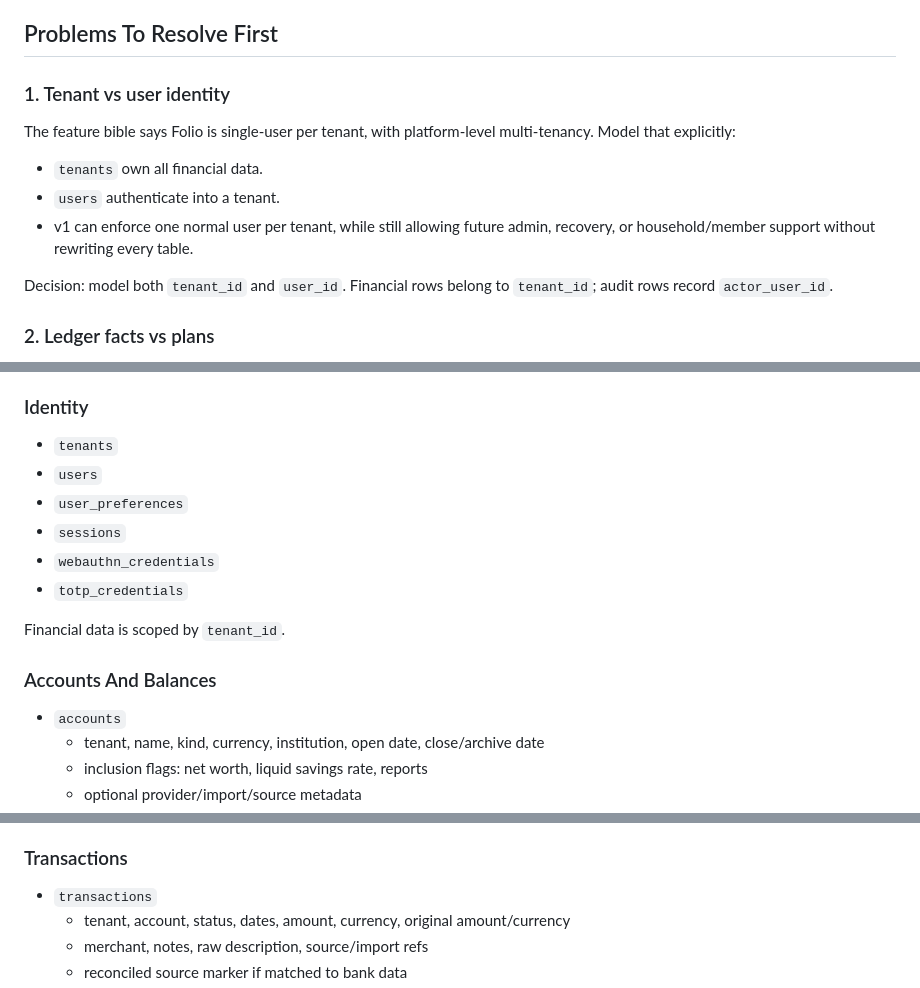
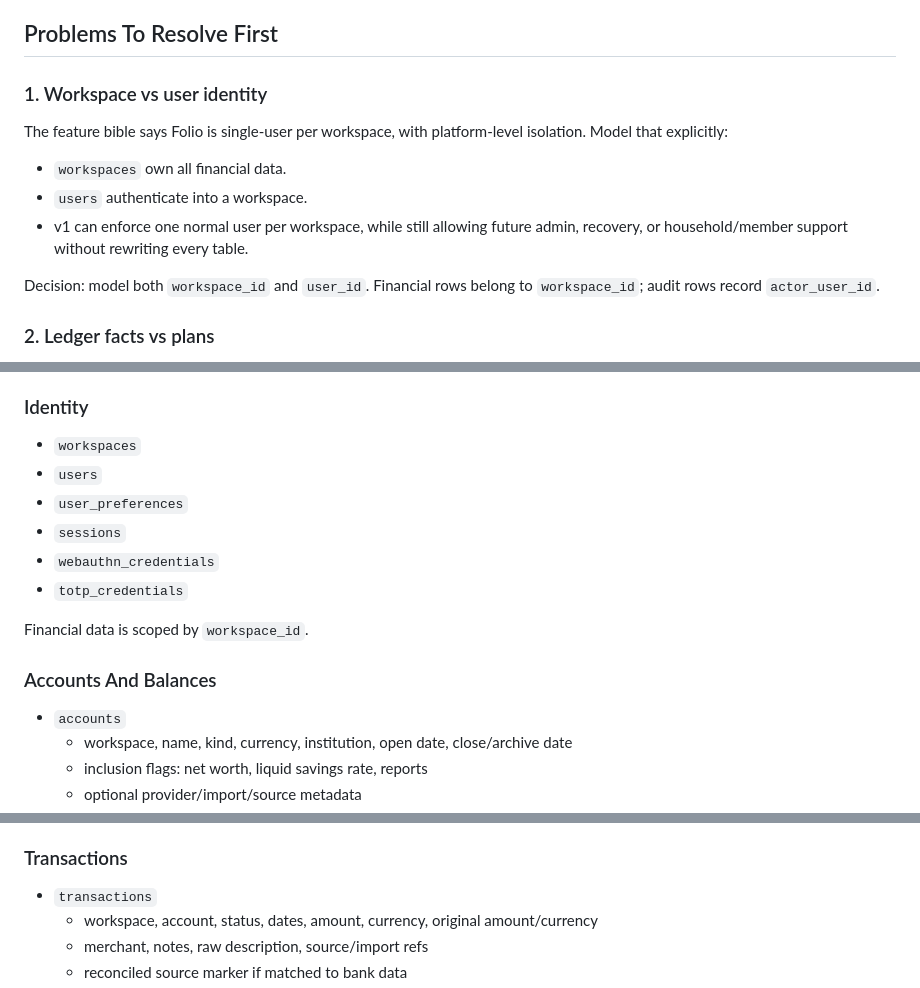
Before and after one commit to XmeDavid/folio, a Markdown page: docs/domain-model-v2.md, 3 parts joined by grey strips. GitHub-like rendering.

Commit message:
docs: rename tenant → workspace in living docs
Replace all tenant/tenancy references in FEATURE-BIBLE.md and
docs/domain-model-v2.md with workspace/workspace_id equivalents.
README.md, CLAUDE.md, and design_language_spec.html had no tenant
references and required no changes.

Co-Authored-By: Claude Sonnet 4.6 <noreply@anthropic.com>

```diff
--- a/docs/domain-model-v2.md
+++ b/docs/domain-model-v2.md
@@ -7,18 +7,18 @@ principles. It intentionally ignores the current scaffold/schema.
 
 ## Problems To Resolve First
 
-### 1. Tenant vs user identity
+### 1. Workspace vs user identity
 
-The feature bible says Folio is single-user per tenant, with platform-level
-multi-tenancy. Model that explicitly:
+The feature bible says Folio is single-user per workspace, with platform-level
+isolation. Model that explicitly:
 
-- `tenants` own all financial data.
-- `users` authenticate into a tenant.
-- v1 can enforce one normal user per tenant, while still allowing future admin,
+- `workspaces` own all financial data.
+- `users` authenticate into a workspace.
+- v1 can enforce one normal user per workspace, while still allowing future admin,
   recovery, or household/member support without rewriting every table.
 
-Decision: model both `tenant_id` and `user_id`. Financial rows belong to
-`tenant_id`; audit rows record `actor_user_id`.
+Decision: model both `workspace_id` and `user_id`. Financial rows belong to
+`workspace_id`; audit rows record `actor_user_id`.
 
 ### 2. Ledger facts vs plans
 
@@ -153,19 +153,19 @@ valuations, FX rates, and checkpoints.
 
 ### Identity
 
-- `tenants`
+- `workspaces`
 - `users`
 - `user_preferences`
 - `sessions`
 - `webauthn_credentials`
 - `totp_credentials`
 
-Financial data is scoped by `tenant_id`.
+Financial data is scoped by `workspace_id`.
 
 ### Accounts And Balances
 
 - `accounts`
-  - tenant, name, kind, currency, institution, open date, close/archive date
+  - workspace, name, kind, currency, institution, open date, close/archive date
   - inclusion flags: net worth, liquid savings rate, reports
   - optional provider/import/source metadata
 - `account_balance_snapshots`
@@ -181,7 +181,7 @@ currencies distinct from the account base currency.
 ### Transactions
 
 - `transactions`
-  - tenant, account, status, dates, amount, currency, original amount/currency
+  - workspace, account, status, dates, amount, currency, original amount/currency
   - merchant, notes, raw description, source/import refs
   - reconciled source marker if matched to bank data
 - `transaction_lines`
```
Also changed, not shown: other parts of docs/domain-model-v2.md (+3 -3 lines), FEATURE-BIBLE.md (+5 -5 lines).
